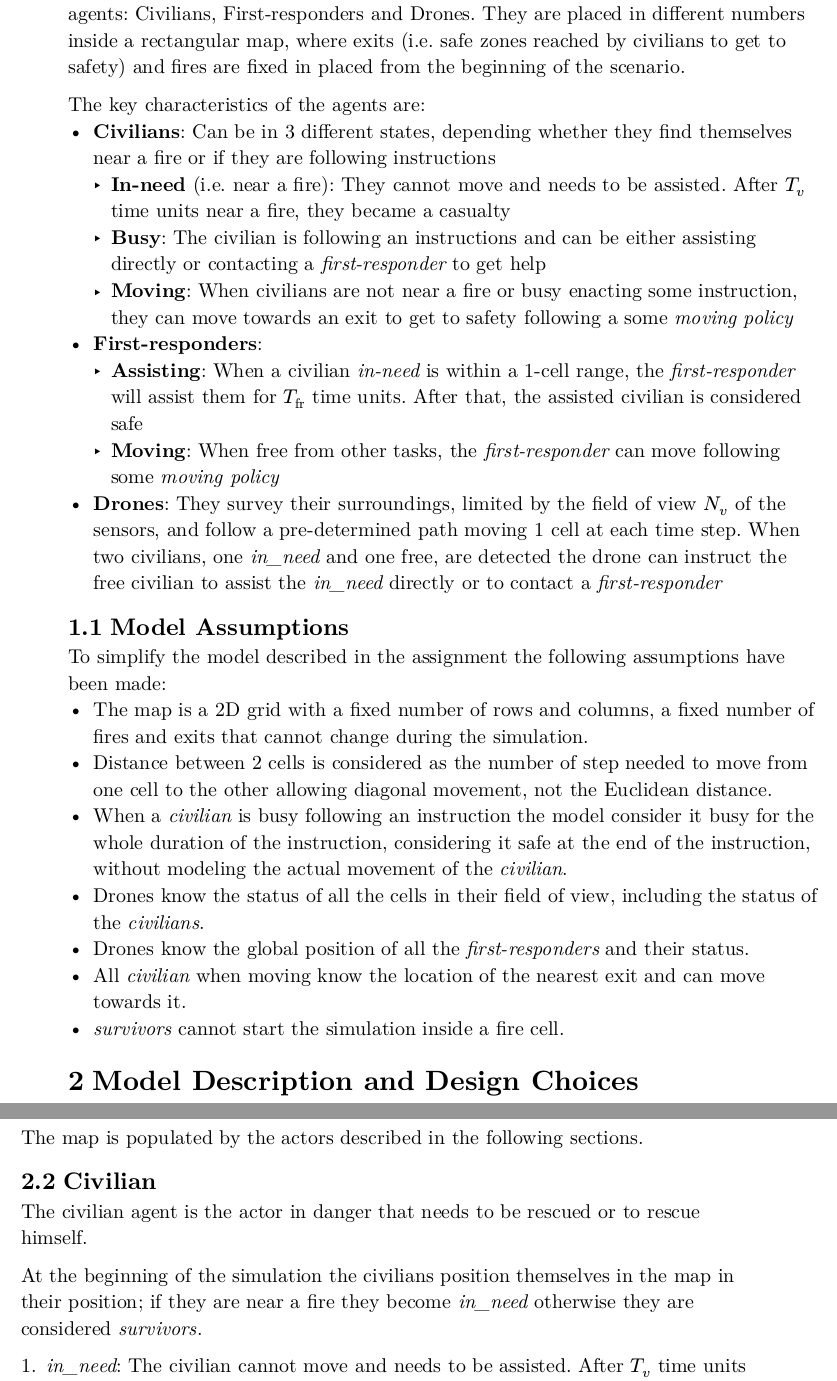
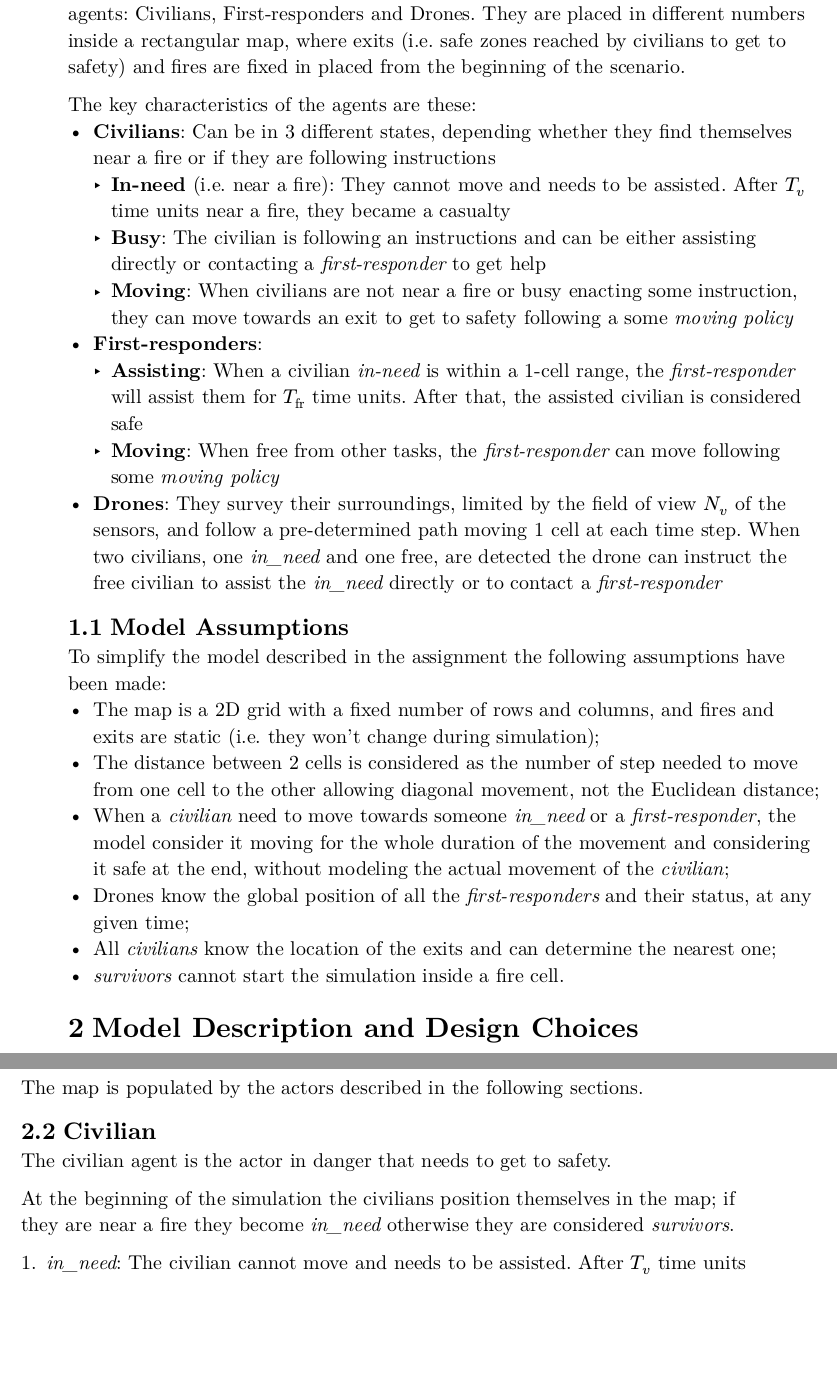
Before and after one commit to NidasioAlberto/formal-analysis-of-search-and-rescue-scenarios, a Typst document (report/main.typ): two parts of pages 3 and 4 of 6, joined at a grey line, cut so that both start at the same text, the shorter picture padded with empty space. The pictures show the PDF file report/main.pdf that the author committed with the source.

Commit message:
Corrected some sentences

```diff
--- a/report/main.typ
+++ b/report/main.typ
@@ -34,7 +34,7 @@ numbers inside a rectangular map, where exits (i.e. safe zones reached by
 civilians to get to safety) and fires are fixed in placed from the beginning of
 the scenario.
 
-The key characteristics of the agents are:
+The key characteristics of the agents are these:
 - *Civilians*: Can be in 3 different states, depending whether they find
   themselves near a fire or if they are following instructions
   - *In-need* (i.e. near a fire): They cannot move and needs to be assisted. After $T_v$ time
@@ -57,14 +57,12 @@ The key characteristics of the agents are:
 == Model Assumptions
 
 To simplify the model described in the assignment the following assumptions have been made:
-- The map is a 2D grid with a fixed number of rows and columns, a fixed number of fires and exits that cannot change during the simulation.
-- Distance between 2 cells is considered as the number of step needed to move from one cell to the other allowing diagonal movement, not the Euclidean distance.
-- When a _civilian_ is busy following an instruction the model consider it busy for the whole duration of the instruction, considering it safe at the end of the instruction, without modeling the actual movement of the _civilian_.
-- Drones know the status of all the cells in their field of view, including the status of the _civilians_.
-- Drones know the global position of all the _first-responders_ and their status.
-- All _civilian_ when moving know the location of the nearest exit and can move towards it.
+- The map is a 2D grid with a fixed number of rows and columns, and fires and exits are static (i.e. they won't change during simulation);
+- The distance between 2 cells is considered as the number of step needed to move from one cell to the other allowing diagonal movement, not the Euclidean distance;
+- When a _civilian_ need to move towards someone _in_need_ or a _first-responder_, the model consider it moving for the whole duration of the movement and considering it safe at the end, without modeling the actual movement of the _civilian_;
+- Drones know the global position of all the _first-responders_ and their status, at any given time;
+- All _civilians_ know the location of the exits and can determine the nearest one;
 - _survivors_ cannot start the simulation inside a fire cell.
-
 
 = Model Description and Design Choices
 
@@ -103,9 +101,9 @@ cell_t map[N_COLS][N_ROWS];
 The map is populated by the actors described in the following sections.
 
 == Civilian
-The civilian agent is the actor in danger that needs to be rescued or to rescue himself.
+The civilian agent is the actor in danger that needs to get to safety.
 
-At the beginning of the simulation the civilians position themselves in the map in their position; if they are near a fire they become _in_need_ otherwise they are considered _survivors_.
+At the beginning of the simulation the civilians position themselves in the map; if they are near a fire they become _in_need_ otherwise they are considered _survivors_.
 
 + _in_need_: The civilian cannot move and needs to be assisted. After $T_v$ time units near a fire, they became a casualty, if assisted in time they are considered safe. In both cases they leave the simulation freeing the map cell they were occupying.
 + _survivors_: The civilian moves towards an exit following a _moving policy_. If they are within a 1-cell range from an exit they are considered safe and leave the simulation freeing the map cell they were occupying.
```
Also changed, not shown: report/main.pdf.
